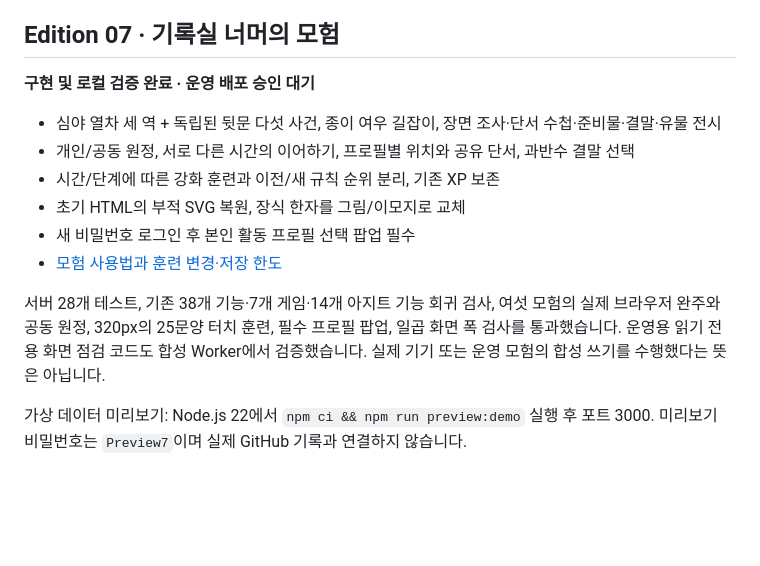
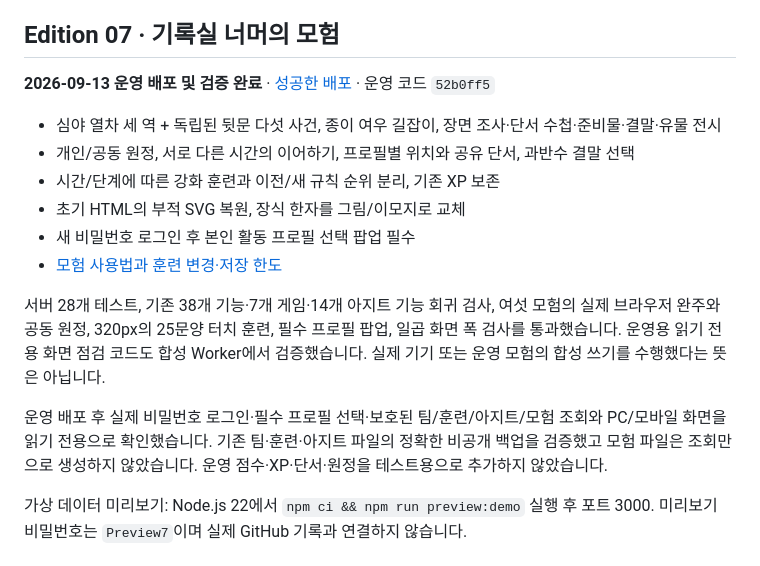
Before and after one commit to dampd21/Theme-Sa, a Markdown page: README.md, the part around the change. Rendered like a GitHub page; blank space fills up the shorter version.

```diff
--- a/README.md
+++ b/README.md
@@ -8,7 +8,7 @@
 
 ## Edition 07 · 기록실 너머의 모험
 
-**구현 및 로컬 검증 완료 · 운영 배포 승인 대기**
+**2026-09-13 운영 배포 및 검증 완료** · [성공한 배포](https://github.com/dampd21/Theme-Sa/actions/runs/34745836183) · 운영 코드 `52b0ff5`
 
 - 심야 열차 세 역 + 독립된 뒷문 다섯 사건, 종이 여우 길잡이, 장면 조사·단서 수첩·준비물·결말·유물 전시
 - 개인/공동 원정, 서로 다른 시간의 이어하기, 프로필별 위치와 공유 단서, 과반수 결말 선택
@@ -18,6 +18,8 @@
 - [모험 사용법과 훈련 변경·저장 한도](모험-안내.md)
 
 서버 28개 테스트, 기존 38개 기능·7개 게임·14개 아지트 기능 회귀 검사, 여섯 모험의 실제 브라우저 완주와 공동 원정, 320px의 25문양 터치 훈련, 필수 프로필 팝업, 일곱 화면 폭 검사를 통과했습니다. 운영용 읽기 전용 화면 점검 코드도 합성 Worker에서 검증했습니다. 실제 기기 또는 운영 모험의 합성 쓰기를 수행했다는 뜻은 아닙니다.
+
+운영 배포 후 실제 비밀번호 로그인·필수 프로필 선택·보호된 팀/훈련/아지트/모험 조회와 PC/모바일 화면을 읽기 전용으로 확인했습니다. 기존 팀·훈련·아지트 파일의 정확한 비공개 백업을 검증했고 모험 파일은 조회만으로 생성하지 않았습니다. 운영 점수·XP·단서·원정을 테스트용으로 추가하지 않았습니다.
 
 가상 데이터 미리보기: Node.js 22에서 `npm ci && npm run preview:demo` 실행 후 포트 3000. 미리보기 비밀번호는 `Preview7`이며 실제 GitHub 기록과 연결하지 않습니다.
 
```
Also changed, not shown: 모험-안내.md (+1 -1 lines).
